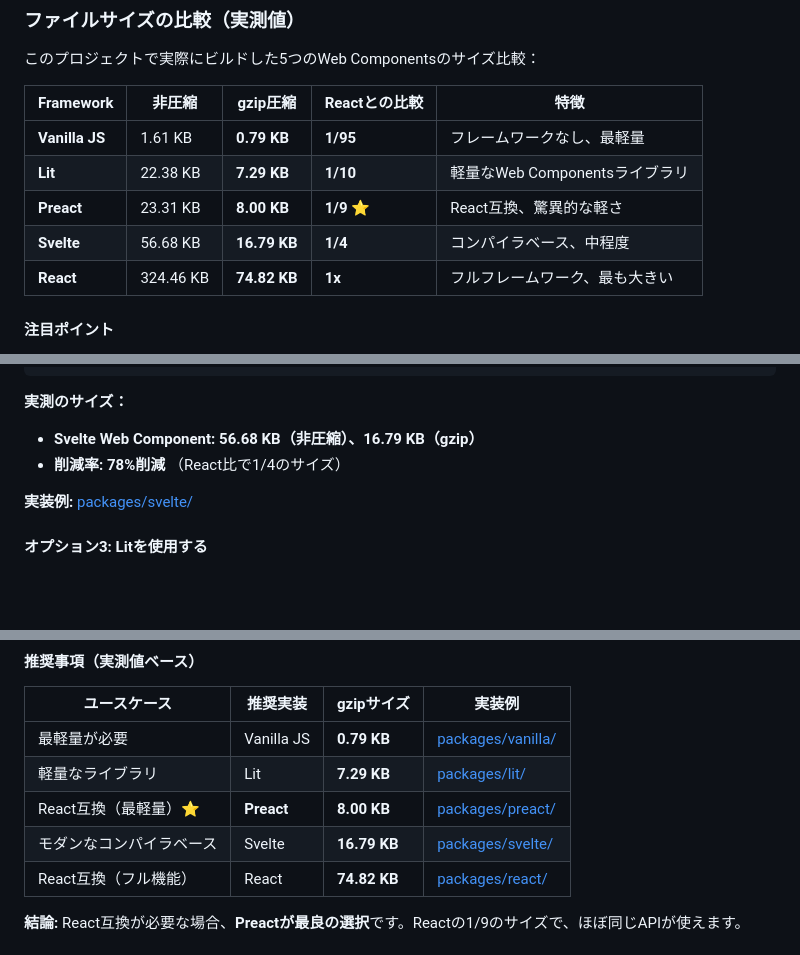
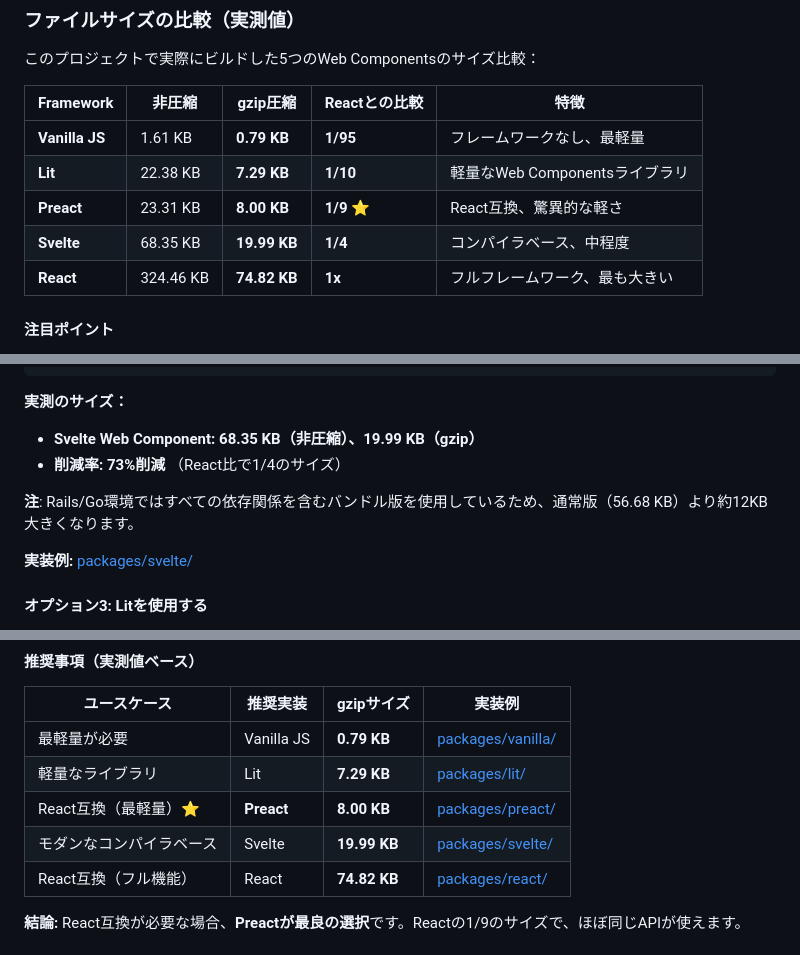
Before and after one commit to Logta/web-components-samples, a Markdown page: docs/questions/react-bundle-size.md, 3 parts joined by grey strips. GitHub-like rendering; blank space fills up the shorter version.

Commit message:
fix: Svelteのバンドルサイズに関するトラブルシューティングドキュメントを追加

````diff
--- a/docs/questions/react-bundle-size.md
+++ b/docs/questions/react-bundle-size.md
@@ -15,7 +15,7 @@ React Web Componentのバンドルサイズが他の実装と比較して非常
 | **Vanilla JS** | 1.61 KB | **0.79 KB** | **1/95** | フレームワークなし、最軽量 |
 | **Lit** | 22.38 KB | **7.29 KB** | **1/10** | 軽量なWeb Componentsライブラリ |
 | **Preact** | 23.31 KB | **8.00 KB** | **1/9** ⭐ | React互換、驚異的な軽さ |
-| **Svelte** | 56.68 KB | **16.79 KB** | **1/4** | コンパイラベース、中程度 |
+| **Svelte** | 68.35 KB | **19.99 KB** | **1/4** | コンパイラベース、中程度 |
 | **React** | 324.46 KB | **74.82 KB** | **1x** | フルフレームワーク、最も大きい |
 
 #### 注目ポイント
@@ -184,8 +184,10 @@ Svelteはコンパイラベースでランタイムが小さく、Reactの約1/4
 ```
 
 **実測のサイズ：**
-- **Svelte Web Component: 56.68 KB（非圧縮）、16.79 KB（gzip）**
-- **削減率: 78%削減** （React比で1/4のサイズ）
+- **Svelte Web Component: 68.35 KB（非圧縮）、19.99 KB（gzip）**
+- **削減率: 73%削減** （React比で1/4のサイズ）
+
+**注**: Rails/Go環境ではすべての依存関係を含むバンドル版を使用しているため、通常版（56.68 KB）より約12KB大きくなります。
 
 **実装例:** [packages/svelte/](../../packages/svelte/)
 
@@ -305,7 +307,7 @@ export default defineConfig({
 | 最軽量が必要 | Vanilla JS | **0.79 KB** | [packages/vanilla/](../../packages/vanilla/) |
 | 軽量なライブラリ | Lit | **7.29 KB** | [packages/lit/](../../packages/lit/) |
 | React互換（最軽量）⭐ | **Preact** | **8.00 KB** | [packages/preact/](../../packages/preact/) |
-| モダンなコンパイラベース | Svelte | **16.79 KB** | [packages/svelte/](../../packages/svelte/) |
+| モダンなコンパイラベース | Svelte | **19.99 KB** | [packages/svelte/](../../packages/svelte/) |
 | React互換（フル機能） | React | **74.82 KB** | [packages/react/](../../packages/react/) |
 
 **結論:** React互換が必要な場合、**Preactが最良の選択**です。Reactの1/9のサイズで、ほぼ同じAPIが使えます。
````
Also changed, not shown: docs/troubleshooting-05-svelte-internal-module-resolution.md (added, +203 -0 lines).
